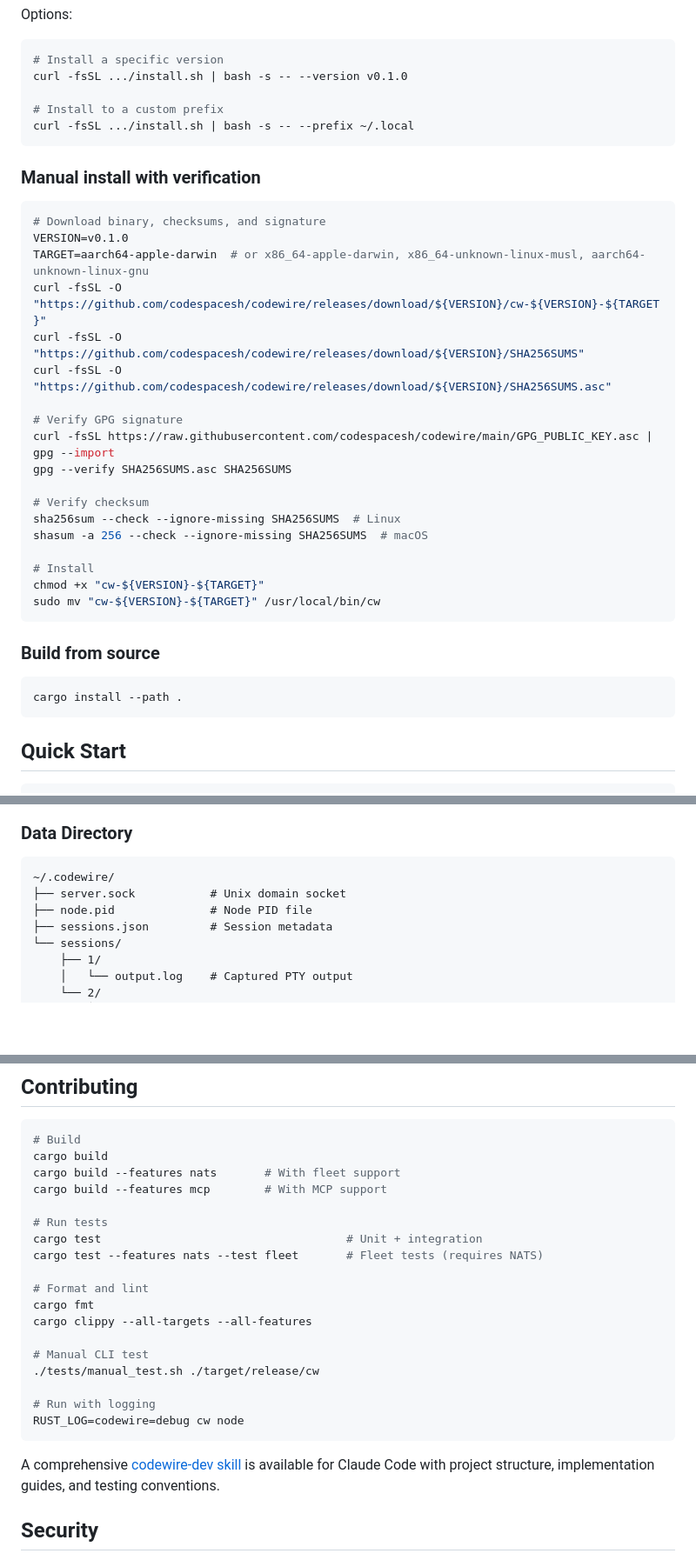
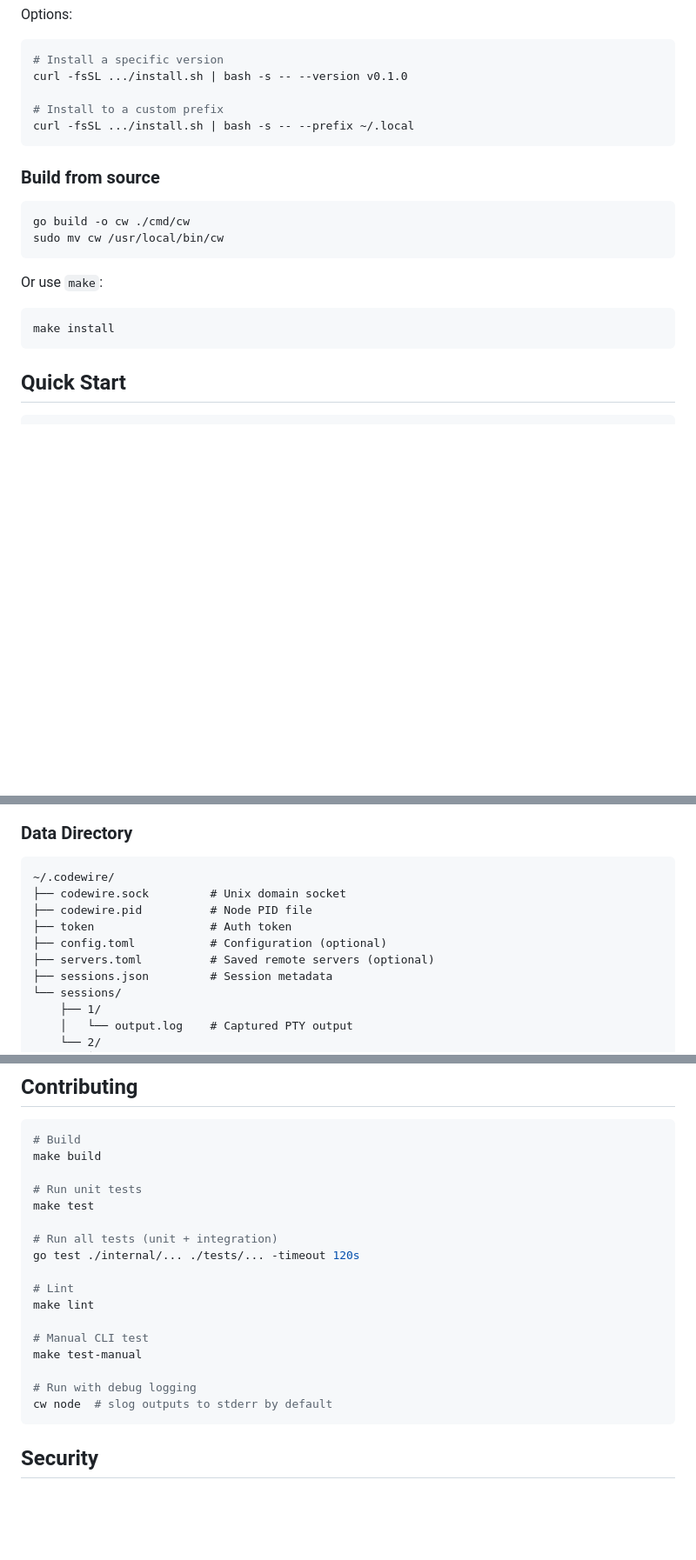
Before and after one commit to codespacesh/codewire, a Markdown page: README.md, 3 parts joined by grey strips. Shown at 87% size. Rendered like a GitHub page; blank space fills up the shorter version.

Commit message:
docs: update README for Go rewrite

````diff
--- a/README.md
+++ b/README.md
@@ -32,33 +32,17 @@ curl -fsSL .../install.sh | bash -s -- --version v0.1.0
 curl -fsSL .../install.sh | bash -s -- --prefix ~/.local
 ```
 
-### Manual install with verification
-
-```bash
-# Download binary, checksums, and signature
-VERSION=v0.1.0
-TARGET=aarch64-apple-darwin  # or x86_64-apple-darwin, x86_64-unknown-linux-musl, aarch64-unknown-linux-gnu
-curl -fsSL -O "https://github.com/codespacesh/codewire/releases/download/${VERSION}/cw-${VERSION}-${TARGET}"
-curl -fsSL -O "https://github.com/codespacesh/codewire/releases/download/${VERSION}/SHA256SUMS"
-curl -fsSL -O "https://github.com/codespacesh/codewire/releases/download/${VERSION}/SHA256SUMS.asc"
-
-# Verify GPG signature
-curl -fsSL https://raw.githubusercontent.com/codespacesh/codewire/main/GPG_PUBLIC_KEY.asc | gpg --import
-gpg --verify SHA256SUMS.asc SHA256SUMS
-
-# Verify checksum
-sha256sum --check --ignore-missing SHA256SUMS  # Linux
-shasum -a 256 --check --ignore-missing SHA256SUMS  # macOS
-
-# Install
-chmod +x "cw-${VERSION}-${TARGET}"
-sudo mv "cw-${VERSION}-${TARGET}" /usr/local/bin/cw
-```
-
 ### Build from source
 
 ```bash
-cargo install --path .
+go build -o cw ./cmd/cw
+sudo mv cw /usr/local/bin/cw
+```
+
+Or use `make`:
+
+```bash
+make install
 ```
 
 ## Quick Start
@@ -249,8 +229,11 @@ Communication between client and daemon uses a frame-based binary protocol over
 
 ```
 ~/.codewire/
-├── server.sock           # Unix domain socket
-├── node.pid              # Node PID file
+├── codewire.sock         # Unix domain socket
+├── codewire.pid          # Node PID file
+├── token                 # Auth token
+├── config.toml           # Configuration (optional)
+├── servers.toml          # Saved remote servers (optional)
 ├── sessions.json         # Session metadata
 └── sessions/
     ├── 1/
@@ -546,26 +514,23 @@ codewire_read_session_output(session_id=1, tail=100)
 
 ```bash
 # Build
-cargo build
-cargo build --features nats       # With fleet support
-cargo build --features mcp        # With MCP support
+make build
 
-# Run tests
-cargo test                                    # Unit + integration
-cargo test --features nats --test fleet       # Fleet tests (requires NATS)
+# Run unit tests
+make test
 
-# Format and lint
-cargo fmt
-cargo clippy --all-targets --all-features
+# Run all tests (unit + integration)
+go test ./internal/... ./tests/... -timeout 120s
+
+# Lint
+make lint
 
 # Manual CLI test
-./tests/manual_test.sh ./target/release/cw
+make test-manual
 
-# Run with logging
-RUST_LOG=codewire=debug cw node
+# Run with debug logging
+cw node  # slog outputs to stderr by default
 ```
-
-A comprehensive [codewire-dev skill](.claude/skills/codewire-dev.md) is available for Claude Code with project structure, implementation guides, and testing conventions.
 
 ## Security
 
````
Also changed, not shown: other parts of README.md (+6 -25 lines).
